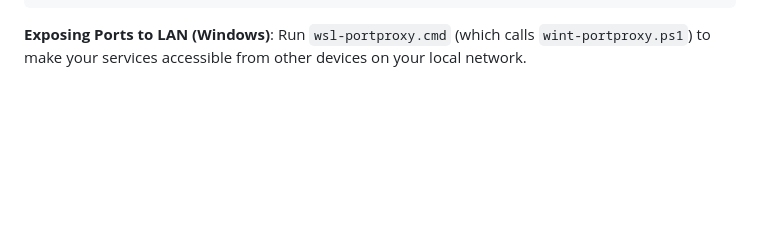
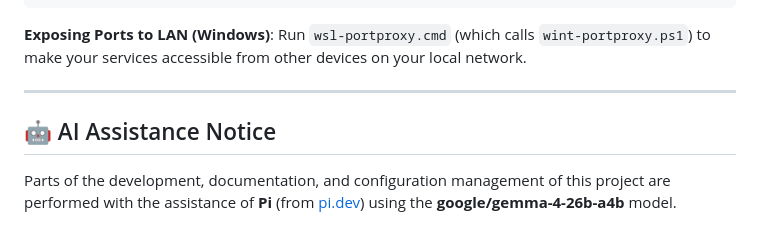
Before and after one commit to AlBundy33/plAIground, a Markdown page: README.md, the part around the change. GitHub-like rendering; blank space fills up the shorter version.

Commit message:
Add AI assistance notice to README

```diff
--- a/README.md
+++ b/README.md
@@ -127,3 +127,9 @@ sudo systemctl restart docker
 
 **Exposing Ports to LAN (Windows)**:
 Run `wsl-portproxy.cmd` (which calls `wint-portproxy.ps1`) to make your services accessible from other devices on your local network.
+
+---
+
+## 🤖 AI Assistance Notice
+
+Parts of the development, documentation, and configuration management of this project are performed with the assistance of **Pi** (from [pi.dev](https://pi.dev)) using the **google/gemma-4-26b-a4b** model.
```
